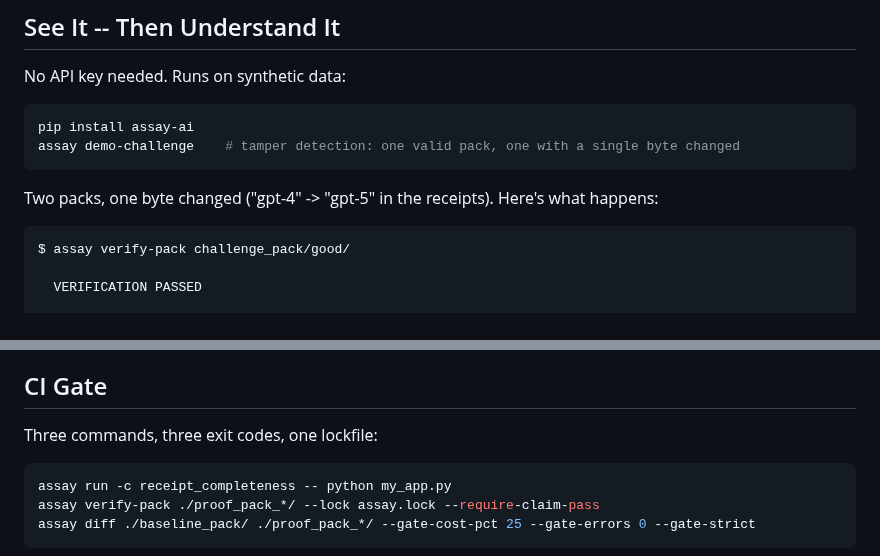
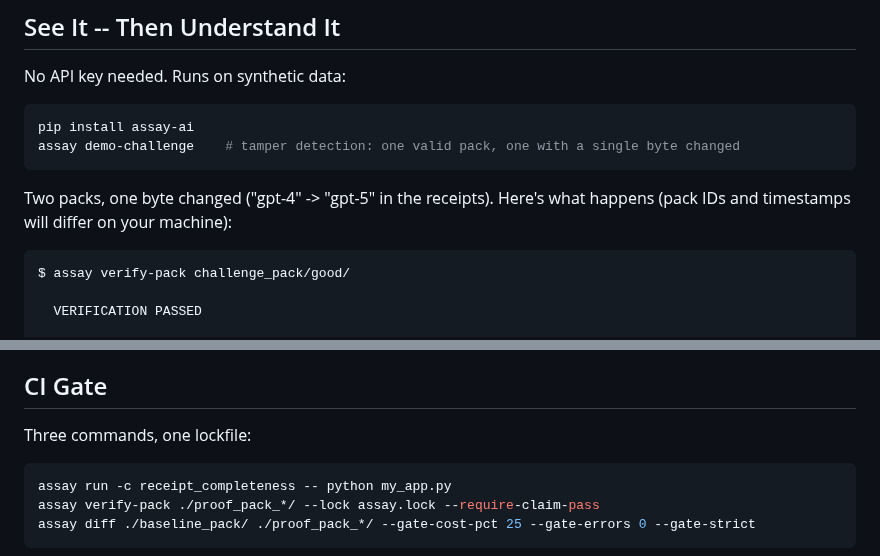
Before and after one commit to Haserjian/assay, a Markdown page: README.md, 2 parts joined by grey strips. Rendered like a GitHub page.

Commit message:
docs: minor README polish (run-specific IDs note, fix exit code count)
Co-Authored-By: Claude Opus 4.6 <noreply@anthropic.com>

````diff
--- a/README.md
+++ b/README.md
@@ -32,7 +32,8 @@ pip install assay-ai
 assay demo-challenge    # tamper detection: one valid pack, one with a single byte changed
 ```
 
-Two packs, one byte changed ("gpt-4" -> "gpt-5" in the receipts). Here's what happens:
+Two packs, one byte changed ("gpt-4" -> "gpt-5" in the receipts). Here's what happens
+(pack IDs and timestamps will differ on your machine):
 
 ```
 $ assay verify-pack challenge_pack/good/
@@ -138,7 +139,7 @@ integration (`ollama/llama3`, etc.).
 
 ## CI Gate
 
-Three commands, three exit codes, one lockfile:
+Three commands, one lockfile:
 
 ```bash
 assay run -c receipt_completeness -- python my_app.py
````
